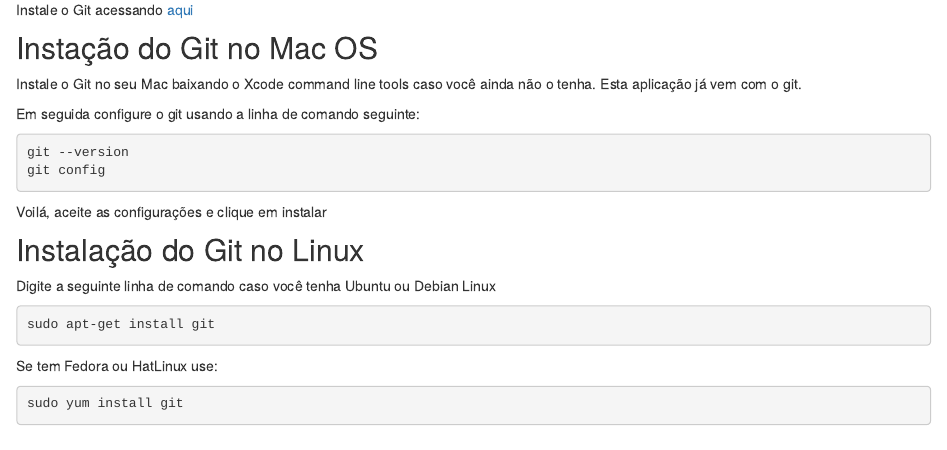
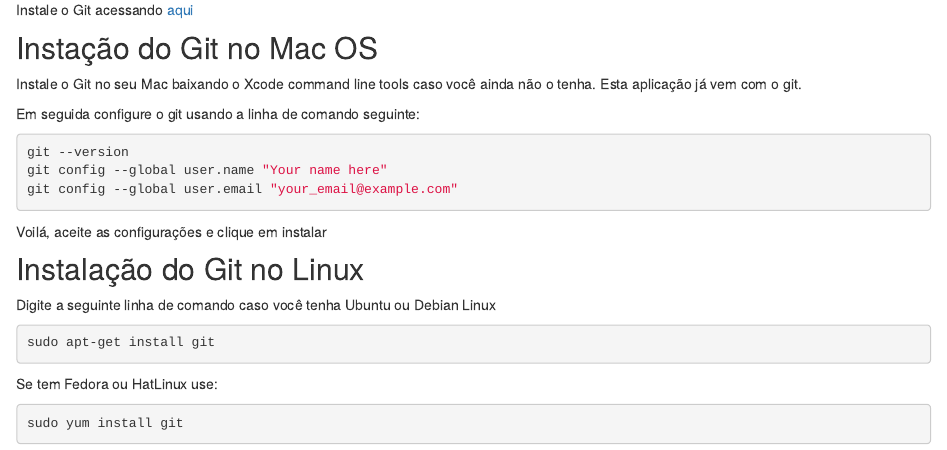
Before and after one commit to GabrielNakamura/Curso_UFRGS_organizacao_de_dados, an R Markdown document (Intro_Git.Rmd): the page in a window 1100 px wide, from 1380 px down. Rendered offline with R 4.5, knitr and Pandoc, with nearby package versions; some code elsewhere in the file could not run offline.

Commit message:
configurando git a partir do terminal

````diff
--- a/Intro_Git.Rmd
+++ b/Intro_Git.Rmd
@@ -62,7 +62,8 @@
 
 ```{r echo=TRUE, eval=FALSE}
 git --version
-git config
+git config --global user.name "Your name here"
+git config --global user.email "your_email@example.com"
 ```
 
 Voilá, aceite as configurações e clique em instalar
````
